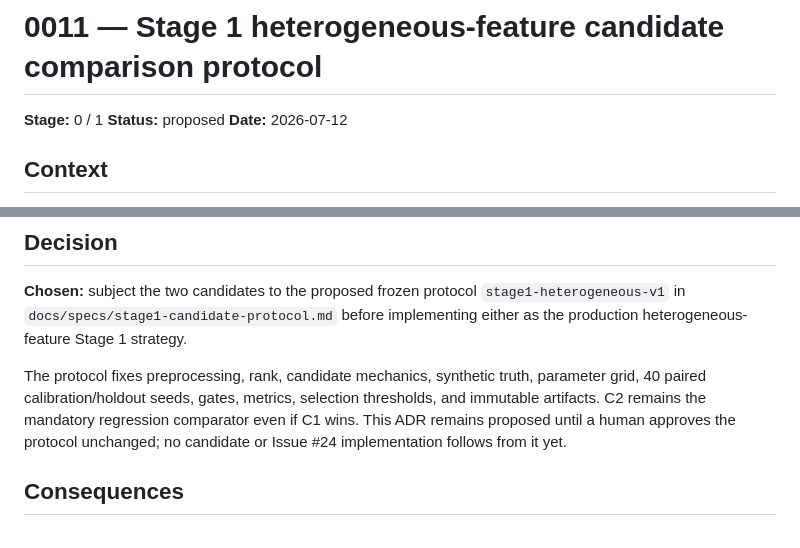
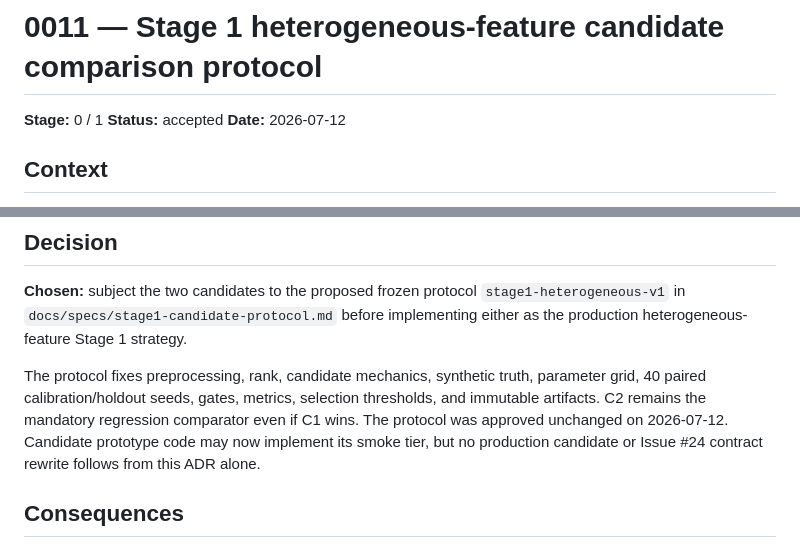
Before and after one commit to drejom/landscapeR, a Markdown page: decisions/0011-stage1-candidate-comparison-protocol.md, 2 parts joined by grey strips. Drawn GitHub-style.

Commit message:
Docs #30: accept Stage 1 comparison protocol

```diff
--- a/decisions/0011-stage1-candidate-comparison-protocol.md
+++ b/decisions/0011-stage1-candidate-comparison-protocol.md
@@ -1,7 +1,7 @@
 # 0011 — Stage 1 heterogeneous-feature candidate comparison protocol
 
 **Stage:** 0 / 1
-**Status:** proposed
+**Status:** accepted
 **Date:** 2026-07-12
 
 ## Context
@@ -55,9 +55,9 @@ implementing either as the production heterogeneous-feature Stage 1 strategy.
 The protocol fixes preprocessing, rank, candidate mechanics, synthetic truth,
 parameter grid, 40 paired calibration/holdout seeds, gates, metrics, selection
 thresholds, and immutable artifacts. C2 remains the mandatory regression
-comparator even if C1 wins. This ADR remains proposed until a human approves
-the protocol unchanged; no candidate or Issue #24 implementation follows from
-it yet.
+comparator even if C1 wins. The protocol was approved unchanged on 2026-07-12. Candidate prototype code
+may now implement its smoke tier, but no production candidate or Issue #24
+contract rewrite follows from this ADR alone.
 
 ## Consequences
 
```
Also changed, not shown: docs/specs/stage1-candidate-protocol.md (+1 -1 lines).
